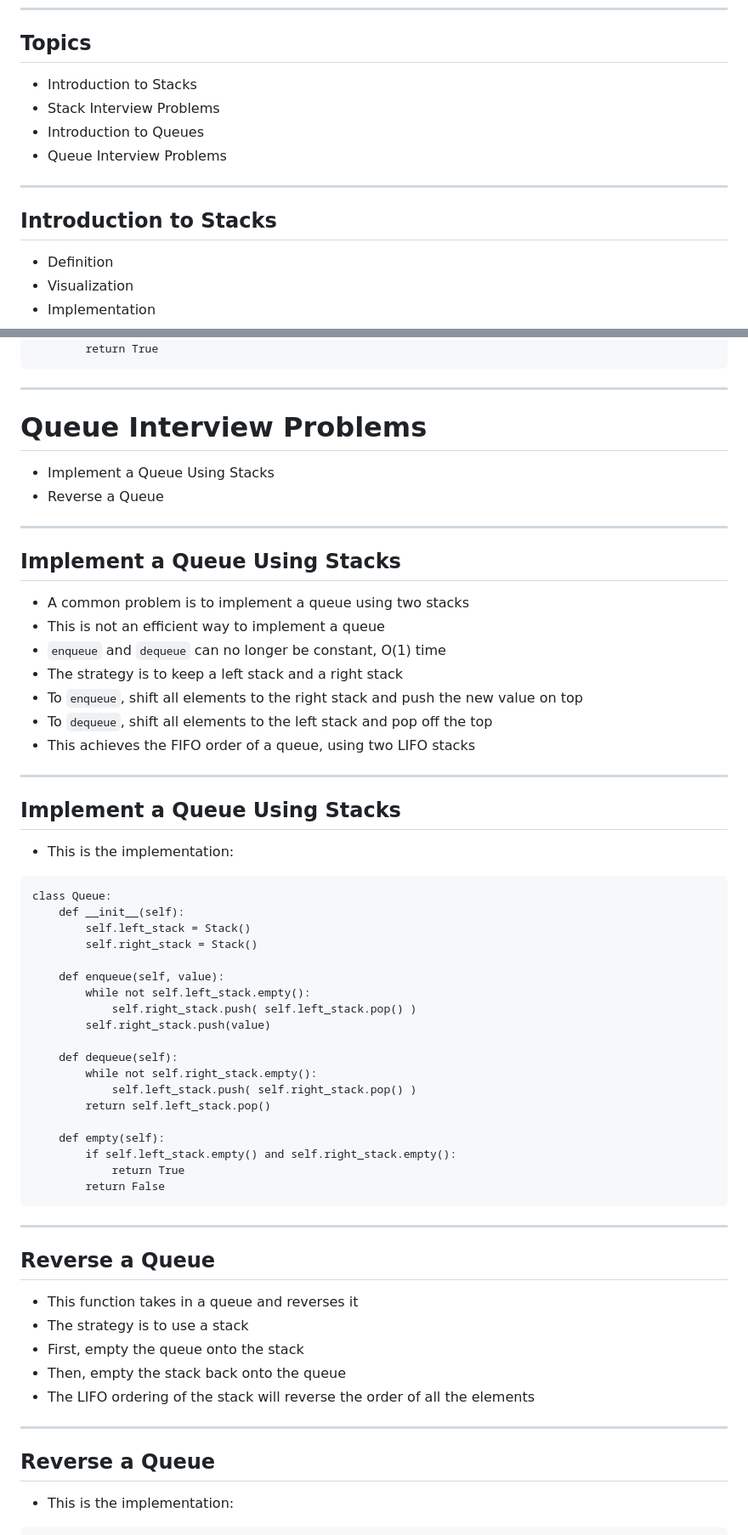
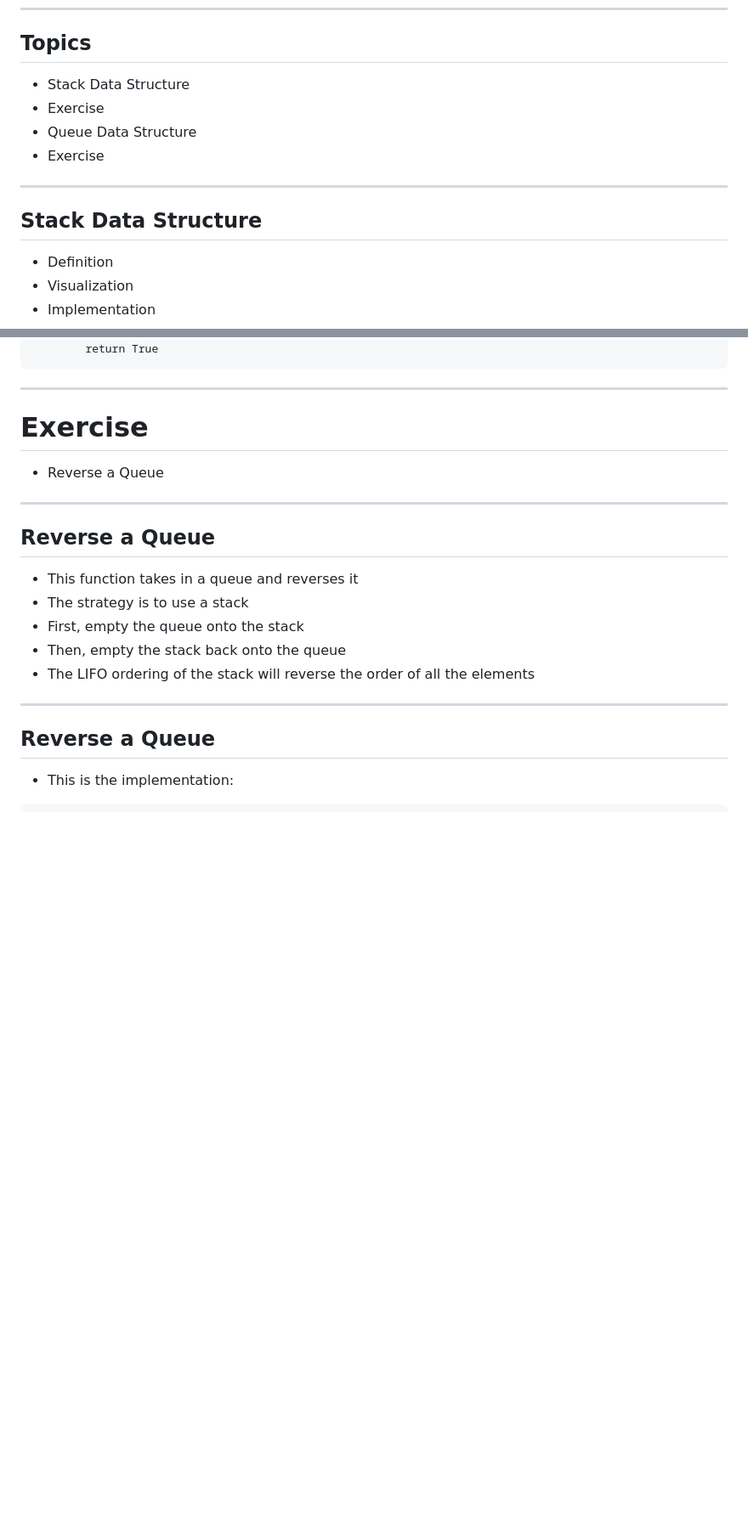
Before and after one commit to WasifKhan/UTM-Interview, a Markdown page: docs/slides/overview.md, 2 parts joined by grey strips. Shown: that part at 85% size. Rendered like a GitHub page; blank space fills up the shorter version.

````diff
--- a/docs/slides/overview.md
+++ b/docs/slides/overview.md
@@ -7,14 +7,14 @@
 ---
 
 ## Topics
-- Introduction to Stacks
-- Stack Interview Problems
-- Introduction to Queues
-- Queue Interview Problems
+- Stack Data Structure
+- Exercise
+- Queue Data Structure
+- Exercise
 
 ---
 
-## Introduction to Stacks
+## Stack Data Structure
 - Definition
 - Visualization
 - Implementation
@@ -244,46 +207,8 @@ class Queue:
 
 ---
 
-# Queue Interview Problems
-- Implement a Queue Using Stacks
+# Exercise
 - Reverse a Queue
-
----
-
-## Implement a Queue Using Stacks
-- A common problem is to implement a queue using two stacks
-- This is not an efficient way to implement a queue
-- `enqueue` and `dequeue` can no longer be constant, O(1) time
-- The strategy is to keep a left stack and a right stack
-- To `enqueue`, shift all elements to the right stack and push the new value on top
-- To `dequeue`, shift all elements to the left stack and pop off the top
-- This achieves the FIFO order of a queue, using two LIFO stacks
-
----
-
-## Implement a Queue Using Stacks
-- This is the implementation:
-```
-class Queue:
-    def __init__(self):
-        self.left_stack = Stack()
-        self.right_stack = Stack()
-
-    def enqueue(self, value):
-        while not self.left_stack.empty():
-            self.right_stack.push( self.left_stack.pop() )
-        self.right_stack.push(value)
-
-    def dequeue(self):
-        while not self.right_stack.empty():
-            self.left_stack.push( self.right_stack.pop() )
-        return self.left_stack.pop()
-
-    def empty(self):
-        if self.left_stack.empty() and self.right_stack.empty():
-            return True
-        return False
-```
 
 ---
 
````
Also changed, not shown: other parts of docs/slides/overview.md (+2 -39 lines).
